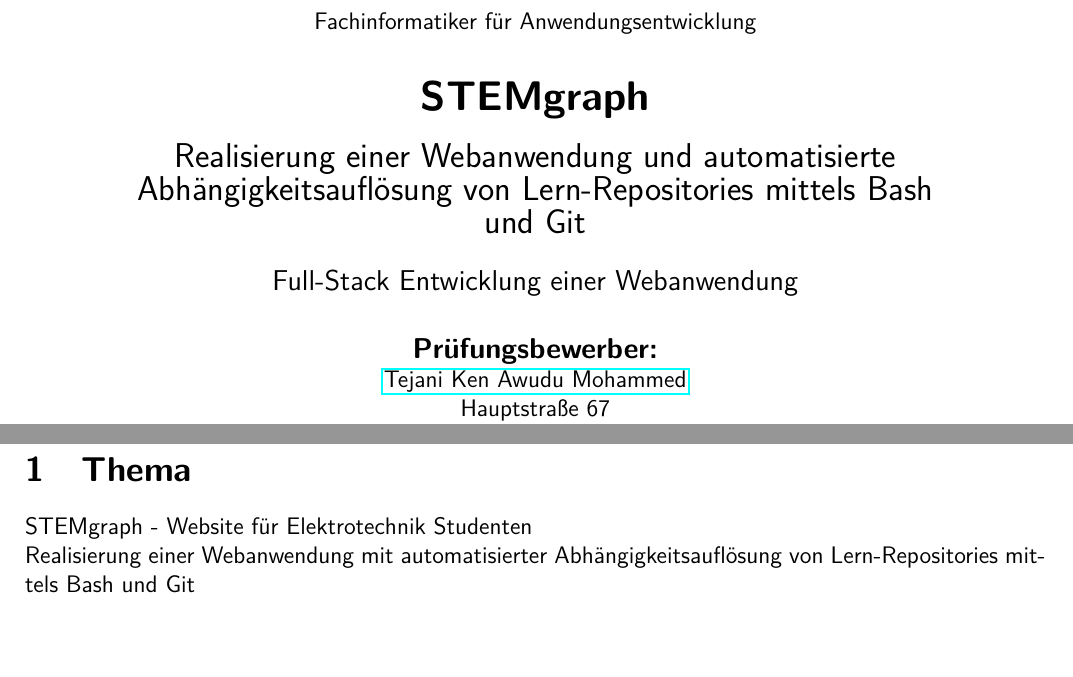
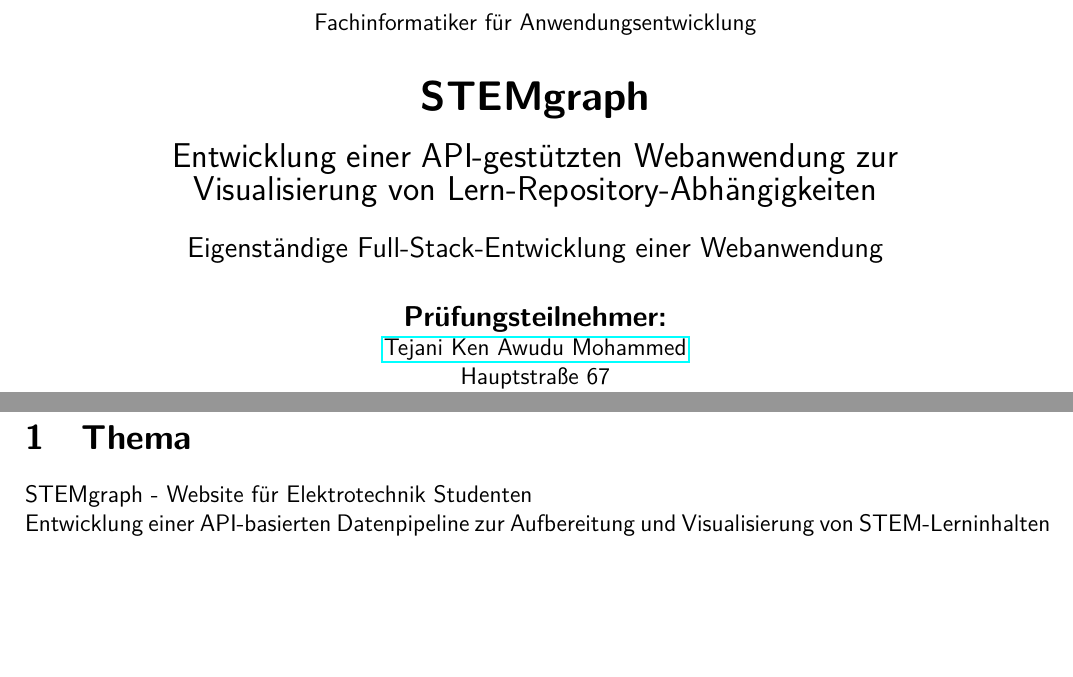
Before and after one commit to WUDUPUPPE/Test-Antrag, a LaTeX document (testantrag.tex, which reads antrag.tex, thema.tex): two parts of pages 1 and 3 of 3, joined at a grey line, cut so that both start at the same text. Compiled offline with pdfLaTeX.

Commit message:
umstrukturierung

```diff
--- a/antrag.tex
+++ /dev/null
@@ -1,3 +0,0 @@
-\section{Thema}
-STEMgraph - Website für Elektrotechnik Studenten \\
-Realisierung einer Webanwendung mit automatisierter Abhängigkeitsauflösung von Lern-Repositories mittels Bash und Git
--- a/testantrag.tex
+++ b/testantrag.tex
@@ -69,15 +69,15 @@
 % 4. Projekttitel
 {\LARGE \textbf{STEMgraph}} \\
 \vspace{0.4cm}
-{\Large \textsf{Realisierung einer Webanwendung und automatisierte Abhängigkeitsauflösung von Lern-Repositories mittels Bash und Git}} \\
+{\Large \textsf{Entwicklung einer API-gestützten Webanwendung zur Visualisierung von Lern-Repository-Abhängigkeiten}} \\
 \vspace{0.5cm}
 
 % 5. Projektart
-{\large Full-Stack Entwicklung einer Webanwendung} \\
+{\large Eigenständige Full-Stack-Entwicklung einer Webanwendung} \\
 \vspace{0.7cm}
 
 % 6. Persönliche Daten
-{\large \textbf{Prüfungsbewerber:}} \\
+{\large \textbf{Prüfungsteilnehmer:}} \\
 \href{mailto:kontakt@tejani-awudu.de}{Tejani Ken Awudu Mohammed} \\
 Hauptstraße 67 \\
 45879 Gelsenkirchen \\
@@ -103,7 +103,7 @@
 \tableofcontents
 \clearpage
 
-\input{antrag}
+\input{thema}
 
 \newpage
 \appendix
--- /dev/null
+++ b/thema.tex
@@ -0,0 +1,2 @@
+\section{Thema}
+STEMgraph - Website für Elektrotechnik Studenten \\ Entwicklung einer API-basierten Datenpipeline zur Aufbereitung und Visualisierung von STEM-Lerninhalten
```
